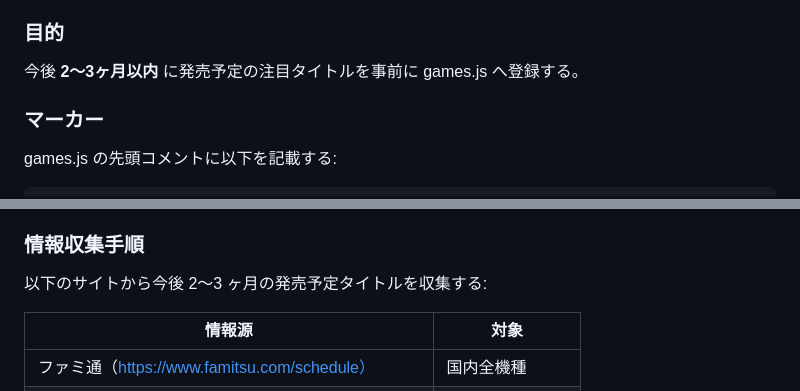
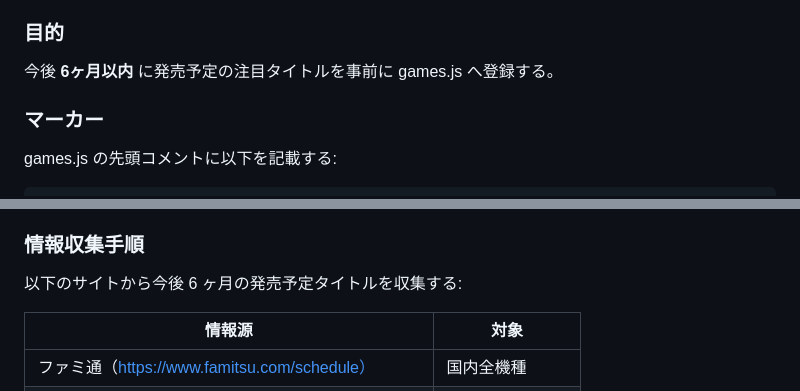
Before and after one commit to nekorira-lab/my-sites, a Markdown page: game-calendar-site/AGENTS.md, 2 parts joined by grey strips. Rendered like a GitHub page.

Commit message:
月次先行登録の対象期間を2〜3ヶ月から6ヶ月に変更

```diff
--- a/game-calendar-site/AGENTS.md
+++ b/game-calendar-site/AGENTS.md
@@ -315,7 +315,7 @@ AGENTS.md に固定の週は書かない。実行時に以下の手順で対象
 
 ### 目的
 
-今後 **2〜3ヶ月以内** に発売予定の注目タイトルを事前に games.js へ登録する。
+今後 **6ヶ月以内** に発売予定の注目タイトルを事前に games.js へ登録する。
 
 ### マーカー
 
@@ -333,7 +333,7 @@ games.js の先頭コメントに以下を記載する:
 
 ### 情報収集手順
 
-以下のサイトから今後 2〜3 ヶ月の発売予定タイトルを収集する:
+以下のサイトから今後 6 ヶ月の発売予定タイトルを収集する:
 
 | 情報源 | 対象 |
 |---|---|
```
